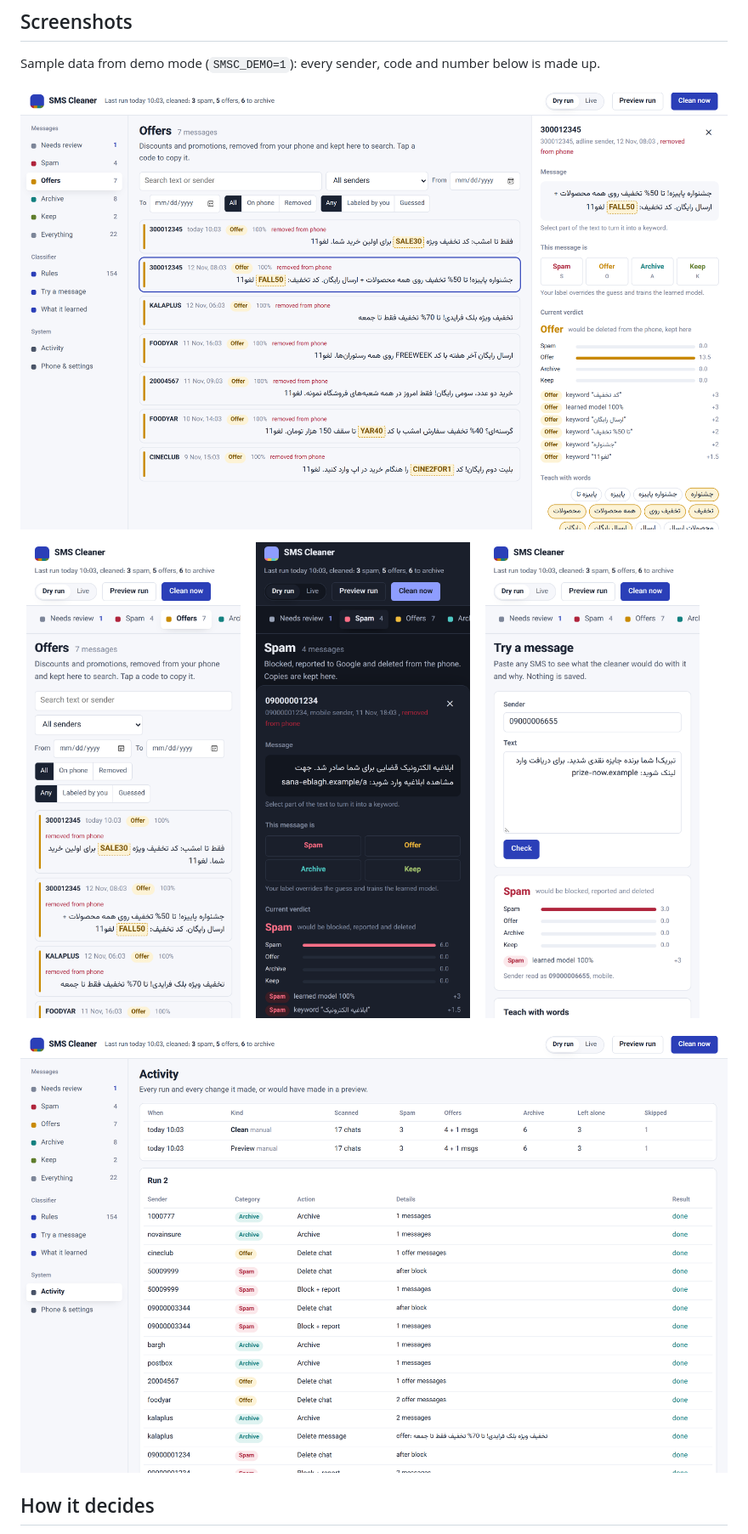
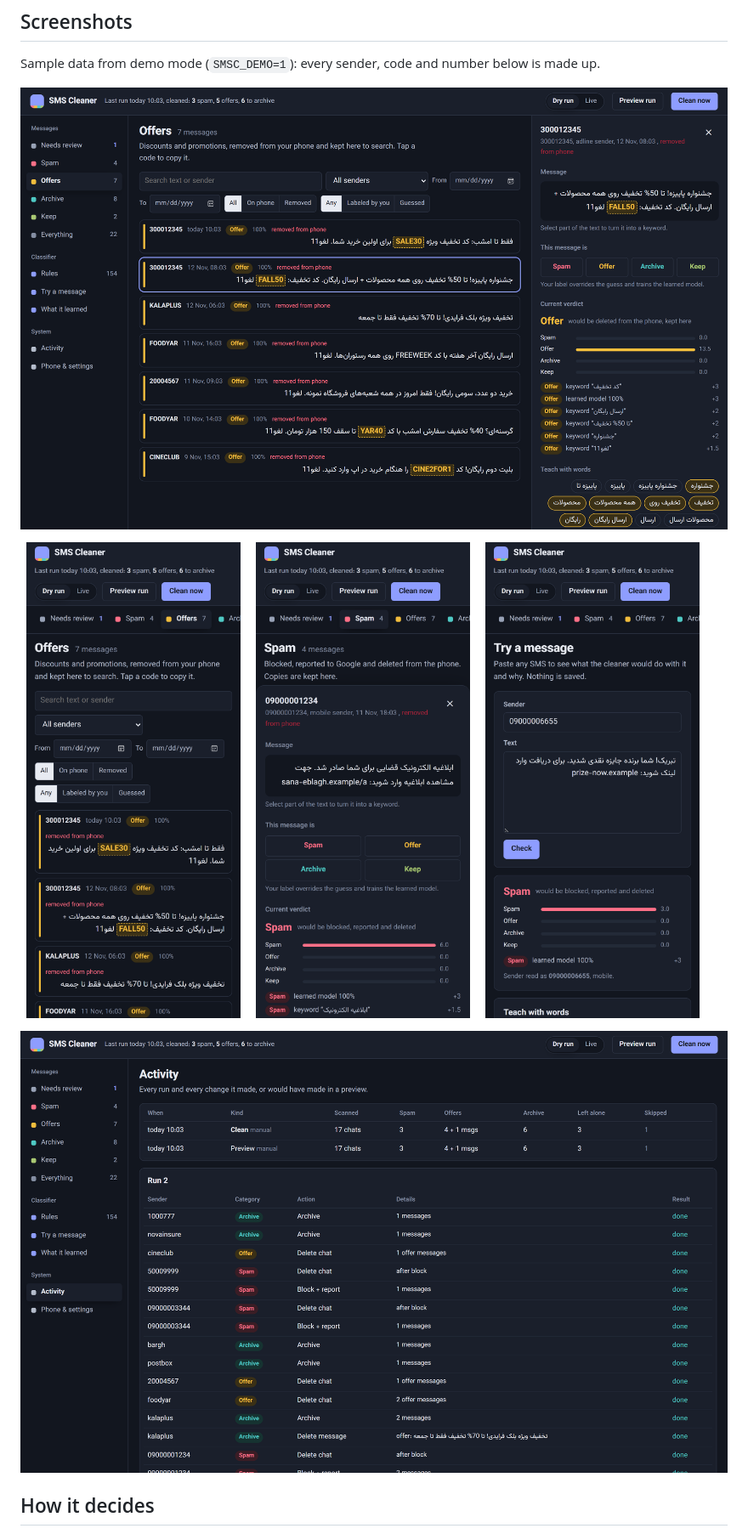
Before and after one commit to ahbanavi/sms-cleaner, a Markdown page: README.md, the part around the change. Shown at 85% size. Rendered like a GitHub page; pictures changed too: docs/screenshots/desktop-activity.png, docs/screenshots/desktop-offers.png, docs/screenshots/phone-offers.png.

Commit message:
docs: show the screenshots in dark mode

```diff
--- a/README.md
+++ b/README.md
@@ -25,7 +25,7 @@ Sample data from demo mode (`SMSC_DEMO=1`): every sender, code and number below
 
 <p>
   <img src="docs/screenshots/phone-offers.png" width="32%" alt="Offers list on the phone, with discount codes highlighted to copy">
-  <img src="docs/screenshots/phone-spam-dark.png" width="32%" alt="A blocked scam message opened in dark mode, showing why it was judged spam">
+  <img src="docs/screenshots/phone-spam.png" width="32%" alt="A blocked scam message opened, showing why it was judged spam">
   <img src="docs/screenshots/phone-try.png" width="32%" alt="Try a message: a pasted SMS and the cleaner's verdict">
 </p>
 
```
Also changed, not shown: docs/screenshots/phone-spam.png (renamed from docs/screenshots/phone-spam-dark.png).
